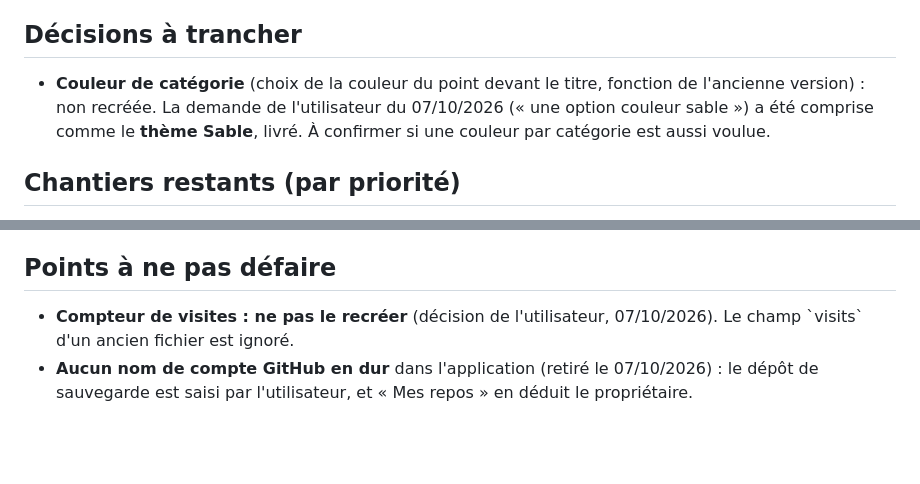
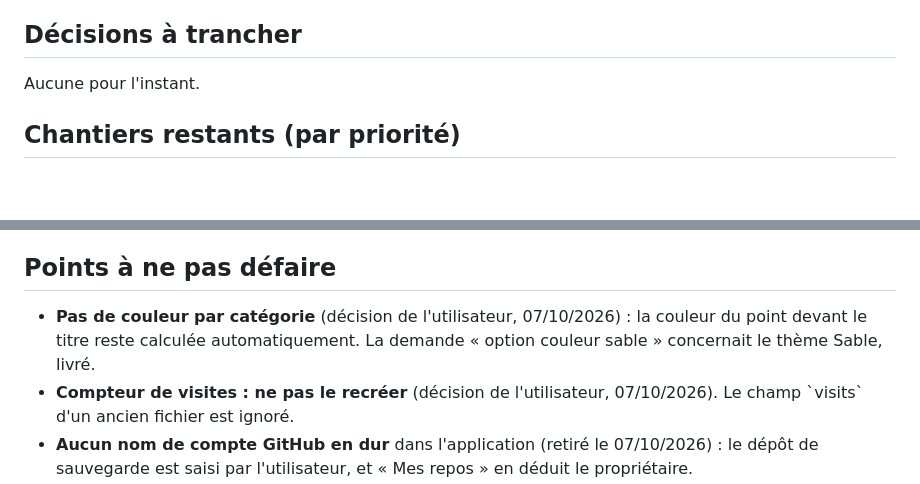
Before and after one commit to maswaddpt47-cmyk/SpeedDial, a Markdown page: CHANTIERS.md, 2 parts joined by grey strips. Rendered like a GitHub page; blank space fills up the shorter version.

Commit message:
refactor: CHANTIERS.md — pas de couleur par catégorie
Décision de l'utilisateur du 07/10/2026 : plus aucune décision en attente.

Co-Authored-By: Claude Sonnet 5.5 <noreply@anthropic.com>
Claude-Session: https://claude.ai/code/session_019VUinzWksTMK1H7jDMrwbK

```diff
--- a/CHANTIERS.md
+++ b/CHANTIERS.md
@@ -9,11 +9,7 @@ ne doit pas être défait remonte dans la dernière section.
 
 ## Décisions à trancher
 
-- **Couleur de catégorie** (choix de la couleur du point devant le titre,
-  fonction de l'ancienne version) : non recréée. La demande de l'utilisateur
-  du 07/10/2026 (« une option couleur sable ») a été comprise comme le
-  **thème Sable**, livré. À confirmer si une couleur par catégorie est aussi
-  voulue.
+Aucune pour l'instant.
 
 ## Chantiers restants (par priorité)
 
@@ -44,6 +40,9 @@ ne doit pas être défait remonte dans la dernière section.
 
 ## Points à ne pas défaire
 
+- **Pas de couleur par catégorie** (décision de l'utilisateur, 07/10/2026) :
+  la couleur du point devant le titre reste calculée automatiquement. La
+  demande « option couleur sable » concernait le thème Sable, livré.
 - **Compteur de visites : ne pas le recréer** (décision de l'utilisateur,
   07/10/2026). Le champ \`visits\` d'un ancien fichier est ignoré.
 - **Aucun nom de compte GitHub en dur** dans l'application (retiré le
```
